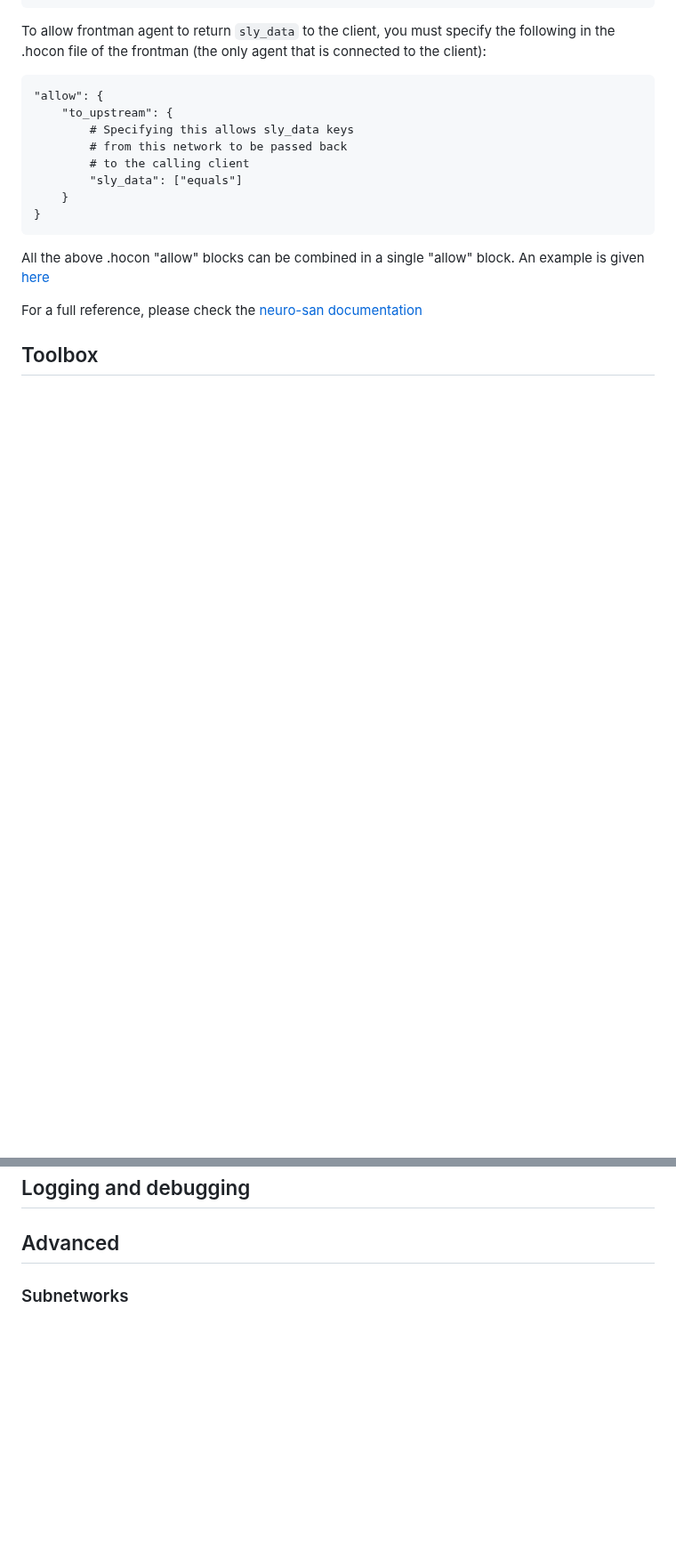
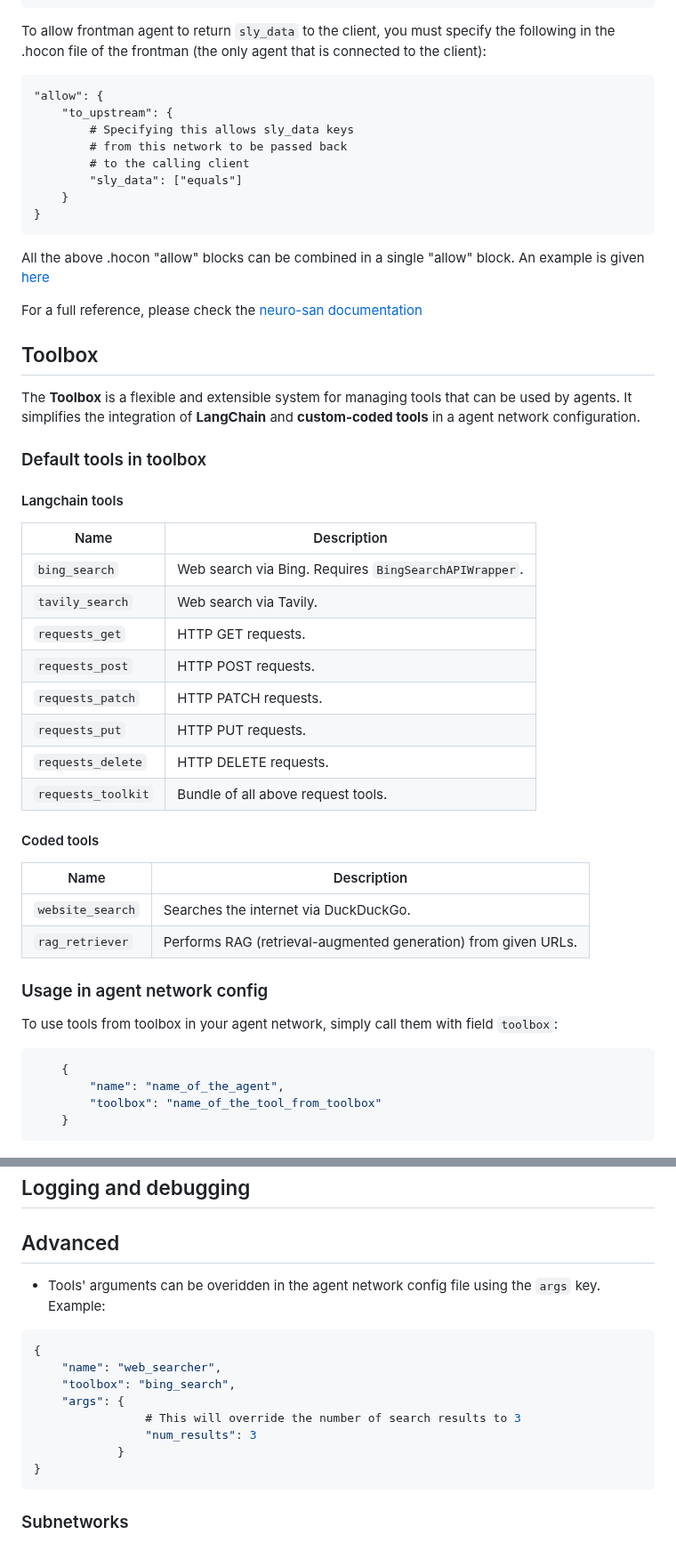
Before and after one commit to smoolya17ai/neuro-san-studio, a Markdown page: docs/user_guide.md, 2 parts joined by grey strips. Shown at 89% size. GitHub-like rendering; blank space fills up the shorter version.

Commit message:
Add toolbox section in user_guide

````diff
--- a/docs/user_guide.md
+++ b/docs/user_guide.md
@@ -297,3 +297,39 @@ For a full reference, please check the [neuro-san documentation](https://github.
 
 ## Toolbox
 
+The **Toolbox** is a flexible and extensible system for managing tools that can be used by agents. It simplifies the integration of **LangChain** and **custom-coded tools** in a agent network configuration.
+
+### Default tools in toolbox
+
+#### Langchain tools
+
+| Name               | Description                                           |
+| ------------------ | ----------------------------------------------------- |
+| `bing_search`      | Web search via Bing. Requires `BingSearchAPIWrapper`. |
+| `tavily_search`    | Web search via Tavily. |
+| `requests_get`     | HTTP GET requests.                                    |
+| `requests_post`    | HTTP POST requests.                                   |
+| `requests_patch`   | HTTP PATCH requests.                                  |
+| `requests_put`     | HTTP PUT requests.                                    |
+| `requests_delete`  | HTTP DELETE requests.                                 |
+| `requests_toolkit` | Bundle of all above request tools.                    |
+
+#### Coded tools
+
+| Name             | Description                                                    |
+| ---------------- | -------------------------------------------------------------- |
+| `website_search` | Searches the internet via DuckDuckGo. |
+| `rag_retriever`  | Performs RAG (retrieval-augmented generation) from given URLs. |
+
+
+
+### Usage in agent network config
+
+To use tools from toolbox in your agent network, simply call them with field `toolbox`:
+```json
+    {
+        "name": "name_of_the_agent",
+        "toolbox": "name_of_the_tool_from_toolbox"
+    }
+```
+
@@ -300,6 +402,20 @@ For a full reference, please check the [neuro-san documentation](https://github.
 ## Logging and debugging
 
 ## Advanced
+
+- Tools' arguments can be overidden in the agent network config file using the `args` key.
+Example:
+```json
+{
+    "name": "web_searcher",
+    "toolbox": "bing_search",
+    "args": {
+                # This will override the number of search results to 3
+                "num_results": 3
+            }
+}
+```
+
 
 ### Subnetworks
 
````
Also changed, not shown: other parts of docs/user_guide.md (+66 -0 lines).
